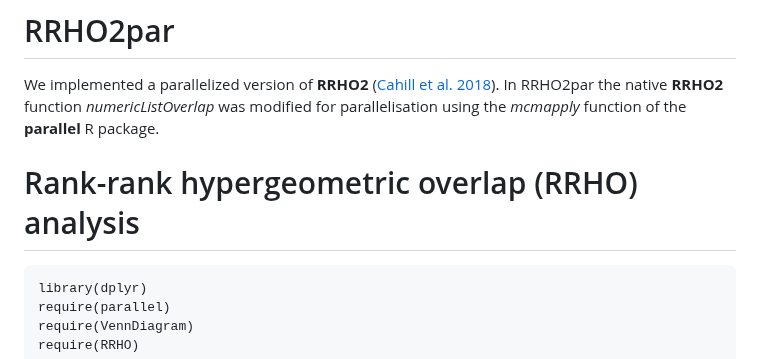
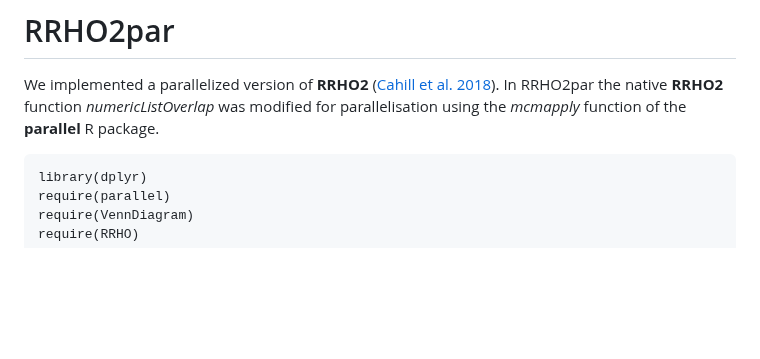
Before and after one commit to INSERM-U1141-Neurodiderot/multiomics_MDD, a Markdown page: 2_RRHO2/Readme.md, the part around the change. GitHub-like rendering; blank space fills up the shorter version.

````diff
--- a/2_RRHO2/Readme.md
+++ b/2_RRHO2/Readme.md
@@ -3,7 +3,6 @@
 
 We implemented a parallelized version of **RRHO2** ([Cahill et al. 2018](https://doi.org/10.1038/s41598-018-27903-2)). In RRHO2par the native **RRHO2** function *numericListOverlap* was modified for parallelisation using the *mcmapply* function of the **parallel** R package.
 
-# Rank-rank hypergeometric overlap (RRHO) analysis
 ```{r cars}
 library(dplyr)
 require(parallel)
````
